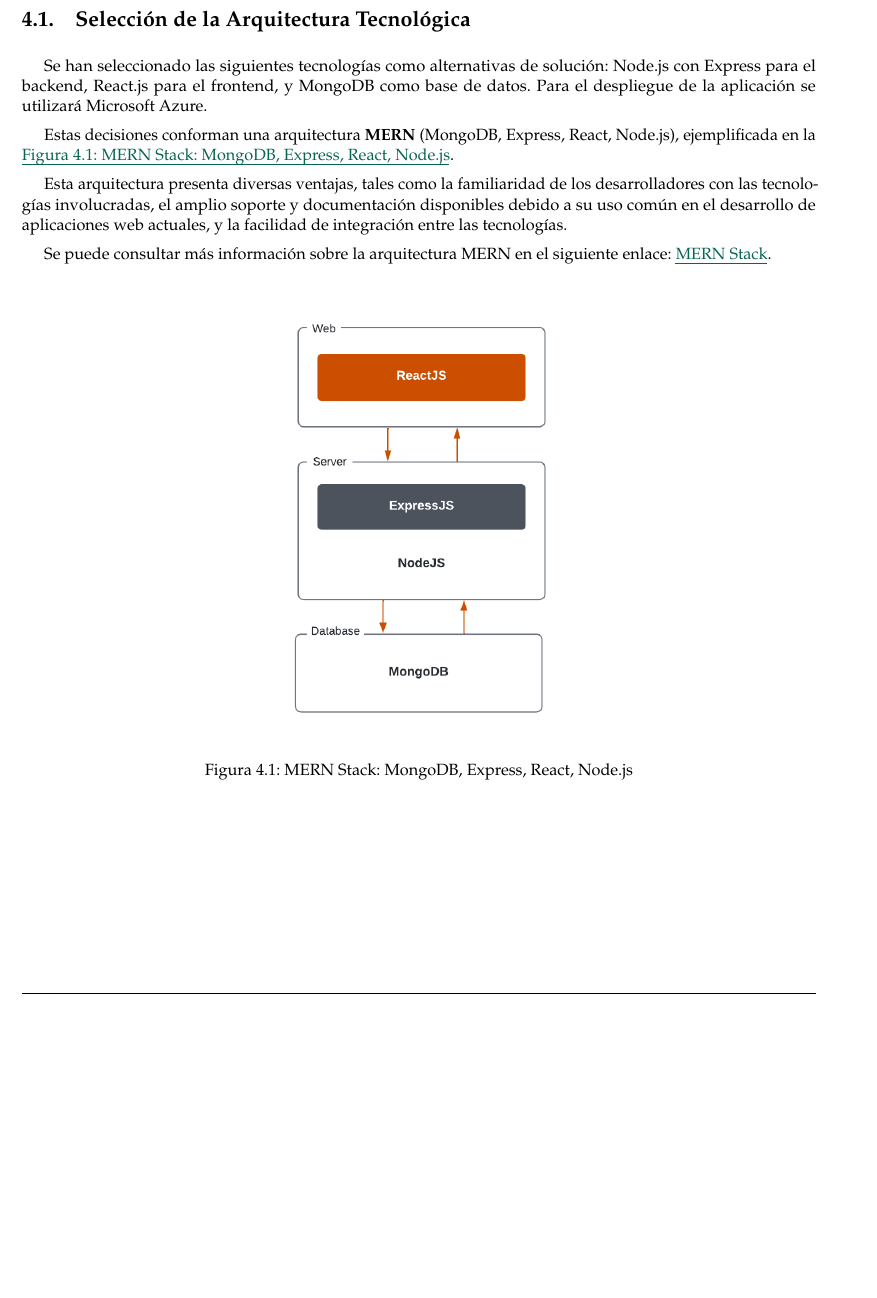
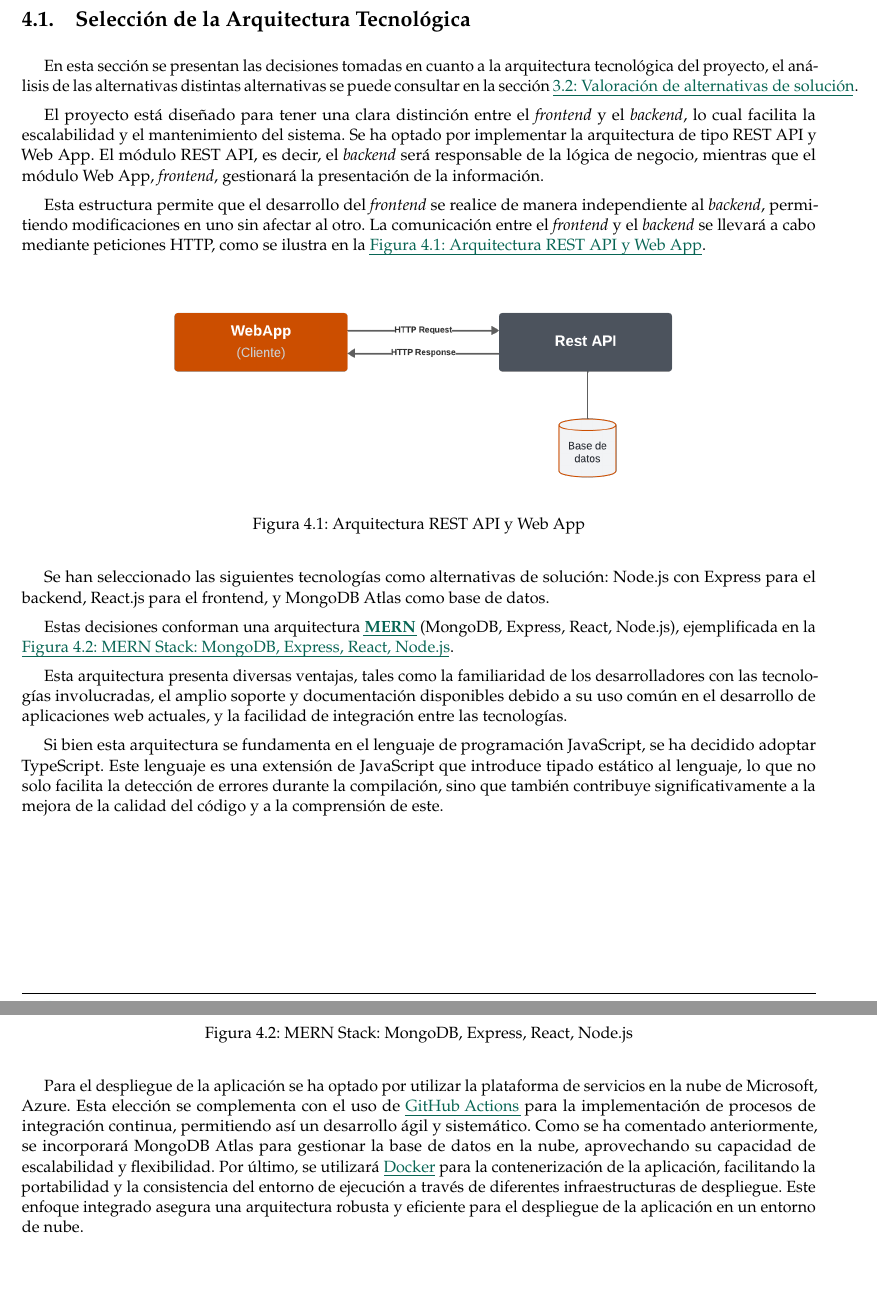
Before and after one commit to paulasuarezp/TFG-Documentacion, a LaTeX document (TFG.tex, which reads 4-Arquitectura-tecnologica.tex): part of page 18 of 80 before the commit and two parts of pages 18 and 19 of 81 after it, the two joined at a grey line, cut so that both start at the same text, the shorter picture padded with empty space. Compiled offline with pdfLaTeX.

Commit message:
arquitectura tecnológica

```diff
--- a/4-Arquitectura-tecnologica.tex
+++ b/4-Arquitectura-tecnologica.tex
@@ -1,15 +1,38 @@
 \section{Selección de la Arquitectura Tecnológica} \label{sec:4_seleccion_arquitectura_tecnologica}
 \hypertarget{sec:4_seleccion_arquitectura_tecnologica}{}
 
-Se han seleccionado las siguientes tecnologías como alternativas de solución: Node.js con Express para el backend, React.js para el frontend, y MongoDB como base
-de datos. Para el despliegue de la aplicación se utilizará Microsoft Azure.
+En esta sección se presentan las decisiones tomadas en cuanto a la arquitectura tecnológica del proyecto, el análisis de las alternativas distintas alternativas se
+puede consultar en la sección \coloredUnderline{\hyperlink{sec:3_2-Alternativas-solucion}{\ref*{sec:3_2-Alternativas-solucion}: \nameref*{sec:3_2-Alternativas-solucion}}}.
 
-Estas decisiones conforman una arquitectura \textbf{MERN} (MongoDB, Express, React, Node.js), ejemplificada en la \coloredUnderline{\hyperlink{fig:arquitectura_mern}{Figura \ref*{fig:arquitectura_mern}: \nameref*{fig:arquitectura_mern}}}.
+
+El proyecto está diseñado para tener una clara distinción entre el \textit{frontend} y el \textit{backend}, lo cual facilita la escalabilidad y el mantenimiento del sistema.
+Se ha optado por implementar la arquitectura de tipo REST API y Web App. El módulo REST API, es decir, el \textit{backend} será responsable de la lógica de negocio,
+mientras que el módulo Web App, \textit{frontend}, gestionará la presentación de la información.
+
+Esta estructura permite que el desarrollo del \textit{frontend} se realice de manera independiente al \textit{backend}, permitiendo modificaciones en uno sin afectar al otro.
+La comunicación entre el \textit{frontend} y el \textit{backend} se llevará a cabo mediante peticiones HTTP, como se ilustra en la \coloredUnderline{\hyperlink{fig:arquitectura_rest}{Figura \ref*{fig:arquitectura_rest}: \nameref*{fig:arquitectura_rest}}}.
+
+
+\begin{figure}[H]
+    \centering
+    \includegraphics[width=0.7\textwidth]{figures/4-Arquitectura-tecnologica/4_REST.png}
+    \caption{Arquitectura REST API y Web App}
+    \label{fig:arquitectura_rest}
+    \hypertarget{fig:arquitectura_rest}{}
+\end{figure}
+
+
+Se han seleccionado las siguientes tecnologías como alternativas de solución: Node.js con Express para el backend, React.js para el frontend, y MongoDB Atlas como base
+de datos.
+
+Estas decisiones conforman una arquitectura \coloredUnderline{\href{https://www.mongodb.com/resources/languages/mern-stack}{\textbf{MERN}}} (MongoDB, Express, React, Node.js), ejemplificada en la \coloredUnderline{\hyperlink{fig:arquitectura_mern}{Figura \ref*{fig:arquitectura_mern}: \nameref*{fig:arquitectura_mern}}}.
 
 Esta arquitectura presenta diversas ventajas, tales como la familiaridad de los desarrolladores con las tecnologías involucradas, el amplio soporte y documentación disponibles debido a su uso común en el desarrollo de aplicaciones web actuales,
 y la facilidad de integración entre las tecnologías.
 
-Se puede consultar más información sobre la arquitectura MERN en el siguiente enlace: \coloredUnderline{\href{https://www.mongodb.com/resources/languages/mern-stack}{MERN Stack}}.
+Si bien esta arquitectura se fundamenta en el lenguaje de programación JavaScript, se ha decidido adoptar TypeScript. Este lenguaje es una extensión de JavaScript que introduce tipado estático al lenguaje,
+lo que no solo facilita la detección de errores durante la compilación, sino que también contribuye significativamente a la mejora de la calidad del código y a la comprensión de este.
+
 
 \begin{figure}[H]
     \centering
@@ -18,3 +41,11 @@
     \label{fig:arquitectura_mern}
     \hypertarget{fig:arquitectura_mern}{}
 \end{figure}
+
+Para el despliegue de la aplicación se ha optado por utilizar la plataforma de servicios en la nube de Microsoft, Azure.
+Esta elección se complementa con el uso de \coloredUnderline{\href{https://github.com/features/actions}{GitHub Actions}}
+para la implementación de procesos de integración continua,
+permitiendo así un desarrollo ágil y sistemático. Como se ha comentado anteriormente, se incorporará MongoDB Atlas para gestionar la base de datos en la nube, aprovechando su capacidad de escalabilidad
+y flexibilidad. Por último, se utilizará \coloredUnderline{\href{https://www.docker.com/}{Docker}}
+para la contenerización de la aplicación, facilitando la portabilidad y la consistencia del entorno de ejecución a través de diferentes infraestructuras de despliegue.
+Este enfoque integrado asegura una arquitectura robusta y eficiente para el despliegue de la aplicación en un entorno de nube.
```
Also changed, not shown: 3-Estudio-de-viabilidad.tex (+2 -1 lines), 3-Estudio-viabilidad/3-Alternativas-solucion.tex (+5 -2 lines), figures/4-Arquitectura-tecnologica/4_REST.png (added), 1 other file.
